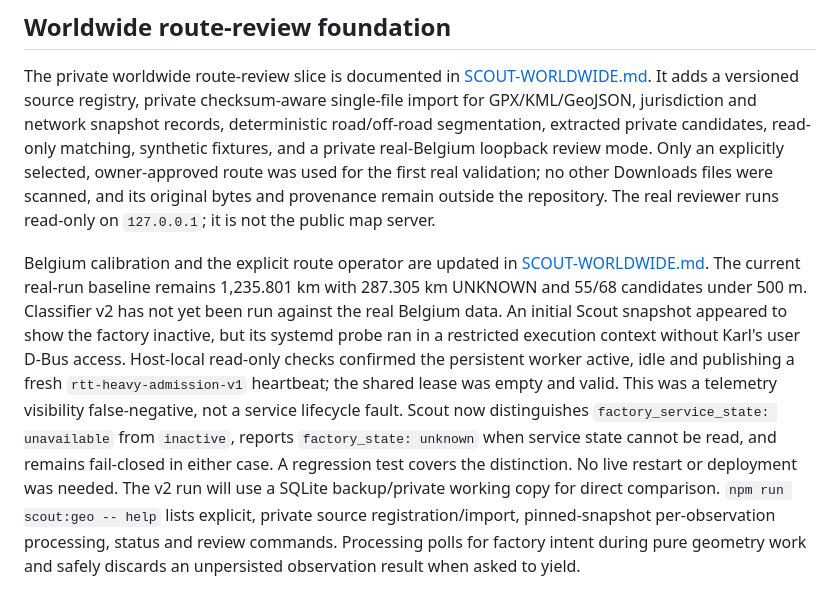
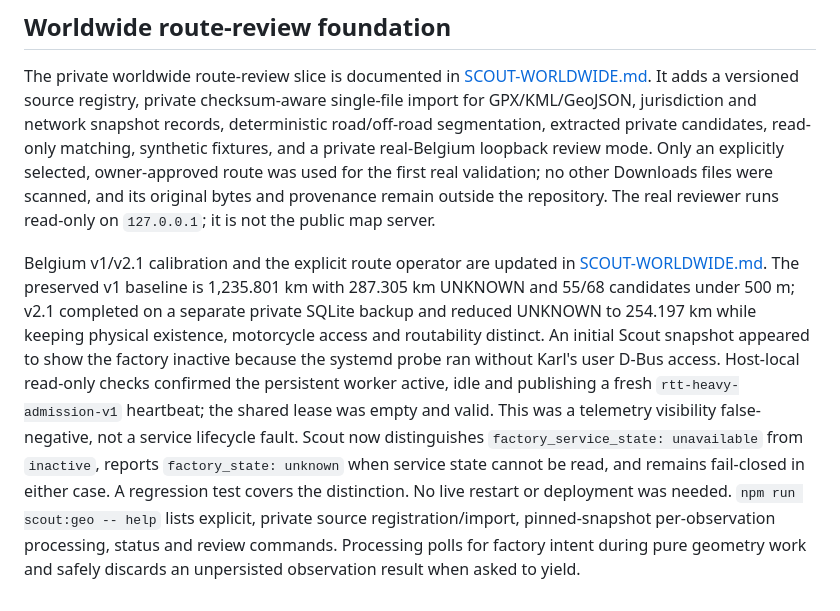
Before and after one commit to kbekla/rtt-web-planner, a Markdown page: docs/SCOUT.md, the part around the change. GitHub-like rendering.

```diff
--- a/docs/SCOUT.md
+++ b/docs/SCOUT.md
@@ -72,4 +72,4 @@ M2D must name one approved source and document its endpoint, reuse terms, polite
 
 The private worldwide route-review slice is documented in [SCOUT-WORLDWIDE.md](SCOUT-WORLDWIDE.md). It adds a versioned source registry, private checksum-aware single-file import for GPX/KML/GeoJSON, jurisdiction and network snapshot records, deterministic road/off-road segmentation, extracted private candidates, read-only matching, synthetic fixtures, and a private real-Belgium loopback review mode. Only an explicitly selected, owner-approved route was used for the first real validation; no other Downloads files were scanned, and its original bytes and provenance remain outside the repository. The real reviewer runs read-only on `127.0.0.1`; it is not the public map server.
 
-Belgium calibration and the explicit route operator are updated in [SCOUT-WORLDWIDE.md](SCOUT-WORLDWIDE.md). The current real-run baseline remains 1,235.801 km with 287.305 km UNKNOWN and 55/68 candidates under 500 m. Classifier v2 has not yet been run against the real Belgium data. An initial Scout snapshot appeared to show the factory inactive, but its systemd probe ran in a restricted execution context without Karl's user D-Bus access. Host-local read-only checks confirmed the persistent worker active, idle and publishing a fresh `rtt-heavy-admission-v1` heartbeat; the shared lease was empty and valid. This was a telemetry visibility false-negative, not a service lifecycle fault. Scout now distinguishes `factory_service_state: unavailable` from `inactive`, reports `factory_state: unknown` when service state cannot be read, and remains fail-closed in either case. A regression test covers the distinction. No live restart or deployment was needed. The v2 run will use a SQLite backup/private working copy for direct comparison. `npm run scout:geo -- help` lists explicit, private source registration/import, pinned-snapshot per-observation processing, status and review commands. Processing polls for factory intent during pure geometry work and safely discards an unpersisted observation result when asked to yield.
+Belgium v1/v2.1 calibration and the explicit route operator are updated in [SCOUT-WORLDWIDE.md](SCOUT-WORLDWIDE.md). The preserved v1 baseline is 1,235.801 km with 287.305 km UNKNOWN and 55/68 candidates under 500 m; v2.1 completed on a separate private SQLite backup and reduced UNKNOWN to 254.197 km while keeping physical existence, motorcycle access and routability distinct. An initial Scout snapshot appeared to show the factory inactive because the systemd probe ran without Karl's user D-Bus access. Host-local read-only checks confirmed the persistent worker active, idle and publishing a fresh `rtt-heavy-admission-v1` heartbeat; the shared lease was empty and valid. This was a telemetry visibility false-negative, not a service lifecycle fault. Scout now distinguishes `factory_service_state: unavailable` from `inactive`, reports `factory_state: unknown` when service state cannot be read, and remains fail-closed in either case. A regression test covers the distinction. No live restart or deployment was needed. `npm run scout:geo -- help` lists explicit, private source registration/import, pinned-snapshot per-observation processing, status and review commands. Processing polls for factory intent during pure geometry work and safely discards an unpersisted observation result when asked to yield.
```
Also changed, not shown: docs/SCOUT-WORLDWIDE.md (+15 -5 lines).
